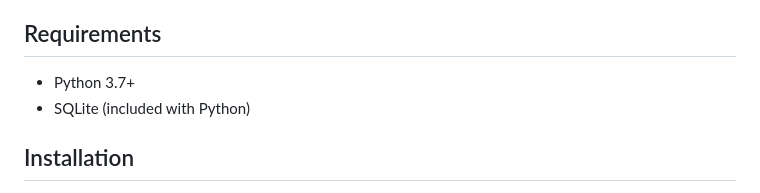
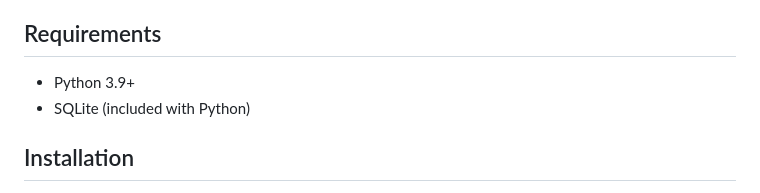
Before and after one commit to ils94/LNPay-Backend, a Markdown page: README.md, the part around the change. GitHub-like rendering.

```diff
--- a/README.md
+++ b/README.md
@@ -13,7 +13,7 @@ LNPay-Backend is a backend solution for handling Bitcoin Lightning Network payme
 
 ## Requirements
 
-- Python 3.7+
+- Python 3.9+
 - SQLite (included with Python)
 
 ## Installation
```
